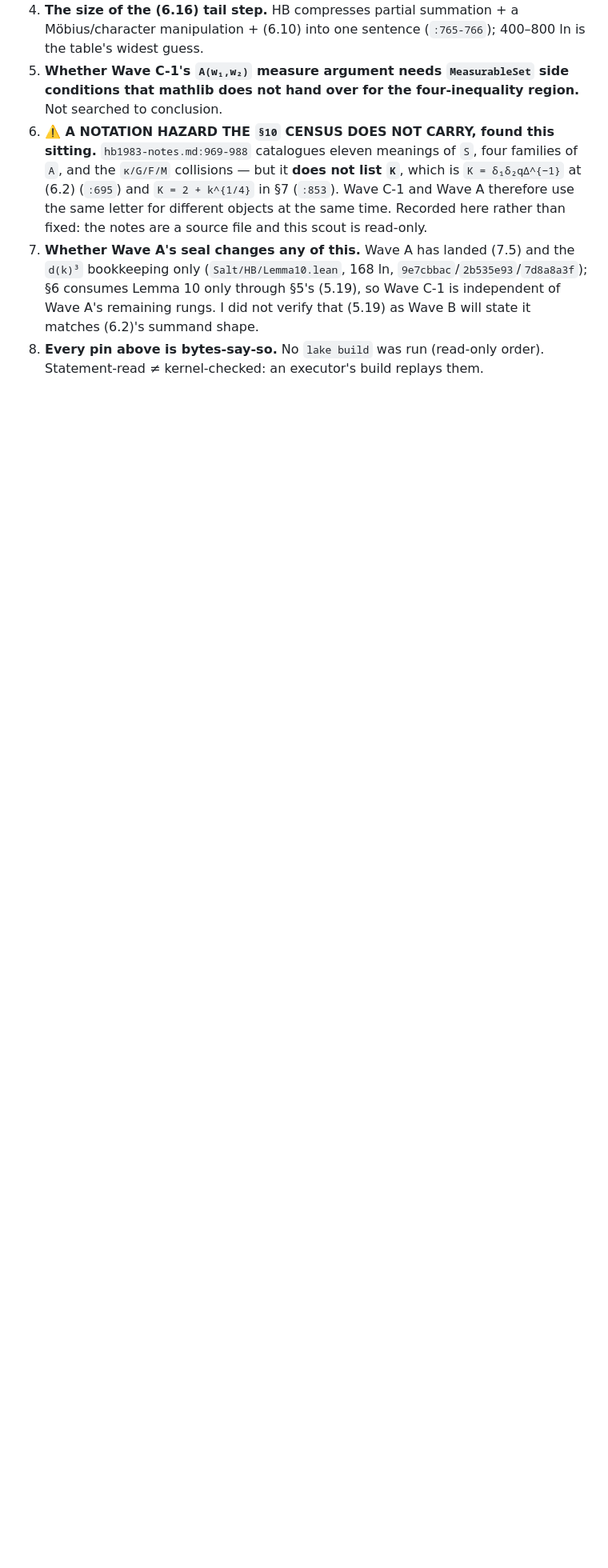
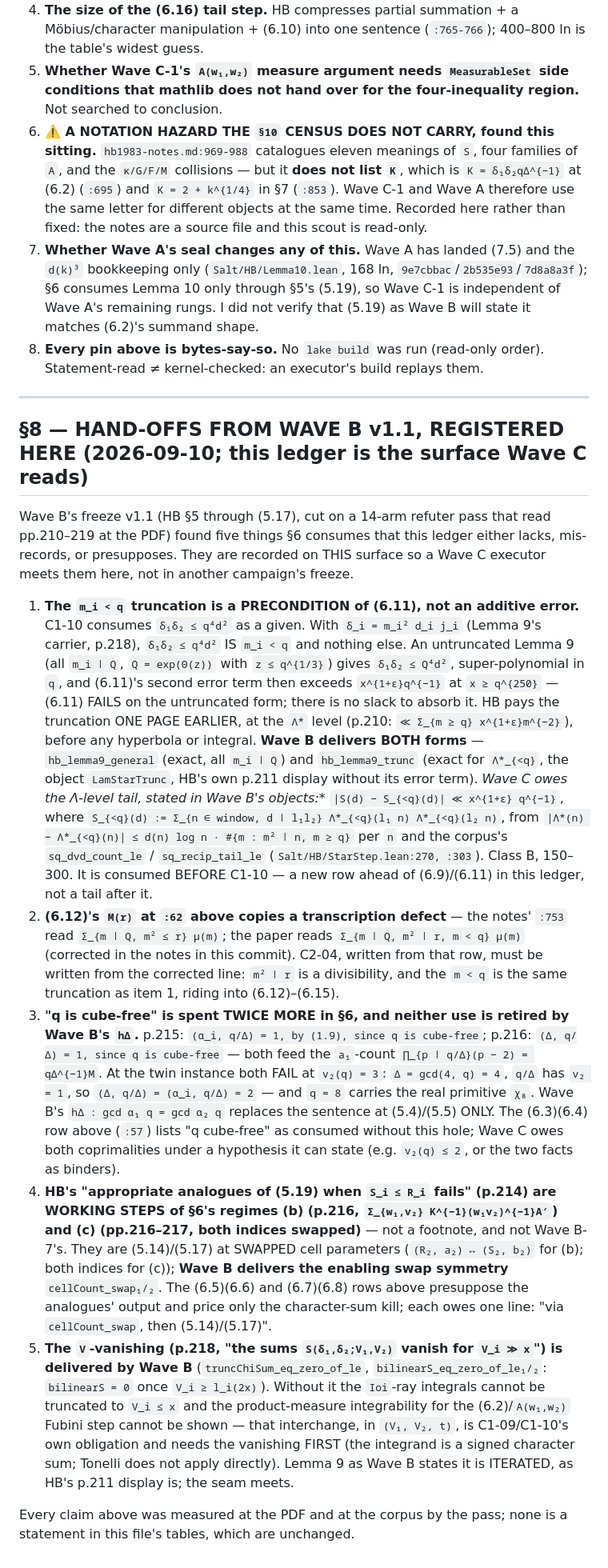
Before and after one commit to jyh/salt, a Markdown page: docs/exploration/wave-c-scout-0903.md, the part around the change. Shown at 80% size. GitHub-like rendering; blank space fills up the shorter version.

Commit message:
docs: Wave B v1.1 hand-offs registered on the Wave C ledger; hb1983-notes (6.12) M(r) corrected to the source
The Wave B v1.1 refuter pass (read at the PDF pp.210–219) found five things §6 consumes that
the Wave C scout lacks, mis-records, or presupposes: the m_i < q truncation is a precondition
of (6.11), not a tail; (6.12)'s M(r) was transcribed with m² ≤ r for m² ∣ r and without m < q;
"q cube-free" is spent twice more in §6 and hΔ retires neither; the p.214 analogues are
regimes (b)/(c)'s working steps via the swap symmetry; the V-vanishing gates the Fubini step.
Recorded as a dated §8 on the scout and a correction block in the notes; no table changed.

Co-Authored-By: Claude Fable 5.1 <noreply@anthropic.com>

```diff
--- a/docs/exploration/wave-c-scout-0903.md
+++ b/docs/exploration/wave-c-scout-0903.md
@@ -363,3 +363,51 @@ freezes' favour. Nothing in the rows themselves changes.
    I did not verify that (5.19) as Wave B will state it matches (6.2)'s summand shape.
 8. **Every pin above is bytes-say-so.** No `lake build` was run (read-only order). Statement-read ≠
    kernel-checked: an executor's build replays them.
+
+---
+
+## §8 — HAND-OFFS FROM WAVE B v1.1, REGISTERED HERE (2026-09-10; this ledger is the surface Wave C reads)
+
+Wave B's freeze v1.1 (HB §5 through (5.17), cut on a 14-arm refuter pass that read pp.210–219 at the PDF)
+found five things §6 consumes that this ledger either lacks, mis-records, or presupposes. They are recorded
+on THIS surface so a Wave C executor meets them here, not in another campaign's freeze.
+
+1. **The `m_i < q` truncation is a PRECONDITION of (6.11), not an additive error.** C1-10 consumes
+   `δ₁δ₂ ≤ q⁴d²` as a given. With `δ_i = m_i² d_i j_i` (Lemma 9's carrier, p.218), `δ₁δ₂ ≤ q⁴d²` IS
+   `m_i < q` and nothing else. An untruncated Lemma 9 (all `m_i ∣ Q`, `Q = exp(Θ(z))` with `z ≤ q^{1/3}`)
+   gives `δ₁δ₂ ≤ Q⁴d²`, super-polynomial in `q`, and (6.11)'s second error term then exceeds
+   `x^{1+ε}q^{−1}` at `x ≥ q^{250}` — (6.11) FAILS on the untruncated form; there is no slack to absorb it.
+   HB pays the truncation ONE PAGE EARLIER, at the `Λ*` level (p.210: `≪ Σ_{m ≥ q} x^{1+ε}m^{−2}`), before
+   any hyperbola or integral. **Wave B delivers BOTH forms** — `hb_lemma9_general` (exact, all `m_i ∣ Q`)
+   and `hb_lemma9_trunc` (exact for `Λ*_{<q}`, the object `LamStarTrunc`, HB's own p.211 display without
+   its error term). **Wave C owes the Λ*-level tail, stated in Wave B's objects:**
+   `|S(d) − S_{<q}(d)| ≪ x^{1+ε} q^{−1}`, where `S_{<q}(d) := Σ_{n ∈ window, d ∣ l₁l₂} Λ*_{<q}(l₁ n) Λ*_{<q}(l₂ n)`,
+   from `|Λ*(n) − Λ*_{<q}(n)| ≤ d(n) log n · #{m : m² ∣ n, m ≥ q}` per `n` and the corpus's
+   `sq_dvd_count_le` / `sq_recip_tail_le` (`Salt/HB/StarStep.lean:270, :303`). Class B, 150–300.
+   It is consumed BEFORE C1-10 — a new row ahead of (6.9)/(6.11) in this ledger, not a tail after it.
+2. **(6.12)'s `M(r)` at `:62` above copies a transcription defect** — the notes' `:753` read
+   `Σ_{m ∣ Q, m² ≤ r} μ(m)`; the paper reads `Σ_{m ∣ Q, m² ∣ r, m < q} μ(m)` (corrected in the notes in this
+   commit). C2-04, written from that row, must be written from the corrected line: `m² ∣ r` is a
+   divisibility, and the `m < q` is the same truncation as item 1, riding into (6.12)–(6.15).
+3. **"q is cube-free" is spent TWICE MORE in §6, and neither use is retired by Wave B's `hΔ`.**
+   p.215: `(α_i, q/Δ) = 1, by (1.9), since q is cube-free`; p.216: `(Δ, q/Δ) = 1, since q is cube-free` —
+   both feed the `a₁`-count `∏_{p ∣ q/Δ}(p − 2) = qΔ^{−1}M`. At the twin instance both FAIL at
+   `v₂(q) = 3`: `Δ = gcd(4, q) = 4`, `q/Δ` has `v₂ = 1`, so `(Δ, q/Δ) = (α_i, q/Δ) = 2` — and `q = 8` carries
+   the real primitive `χ₈`. Wave B's `hΔ : gcd α₁ q = gcd α₂ q` replaces the sentence at (5.4)/(5.5) ONLY.
+   The (6.3)(6.4) row above (`:57`) lists "q cube-free" as consumed without this hole; Wave C owes both
+   coprimalities under a hypothesis it can state (e.g. `v₂(q) ≤ 2`, or the two facts as binders).
+4. **HB's "appropriate analogues of (5.19) when `S_i ≤ R_i` fails" (p.214) are WORKING STEPS of §6's
+   regimes (b) (p.216, `Σ_{w₁,v₂} K^{−1}(w₁v₂)^{−1}A′`) and (c) (pp.216–217, both indices swapped)** —
+   not a footnote, and not Wave B-7's. They are (5.14)/(5.17) at SWAPPED cell parameters
+   (`(R₂, a₂) ↔ (S₂, b₂)` for (b); both indices for (c)); **Wave B delivers the enabling swap symmetry**
+   `cellCount_swap₁/₂`. The (6.5)(6.6) and (6.7)(6.8) rows above presuppose the analogues' output and
+   price only the character-sum kill; each owes one line: "via `cellCount_swap`, then (5.14)/(5.17)".
+5. **The `V`-vanishing (p.218, "the sums `S(δ₁,δ₂;V₁,V₂)` vanish for `V_i ≫ x`") is delivered by Wave B**
+   (`truncChiSum_eq_zero_of_le`, `bilinearS_eq_zero_of_le₁/₂`: `bilinearS = 0` once `V_i ≥ l_i(2x)`).
+   Without it the `Ioi`-ray integrals cannot be truncated to `V_i ≤ x` and the product-measure integrability
+   for the (6.2)/`A(w₁,w₂)` Fubini step cannot be shown — that interchange, in `(V₁, V₂, t)`, is C1-09/C1-10's
+   own obligation and needs the vanishing FIRST (the integrand is a signed character sum; Tonelli does not
+   apply directly). Lemma 9 as Wave B states it is ITERATED, as HB's p.211 display is; the seam meets.
+
+Every claim above was measured at the PDF and at the corpus by the pass; none is a statement in this file's
+tables, which are unchanged.
```
Also changed, not shown: docs/sources/hb1983-notes.md (+9 -1 lines).
